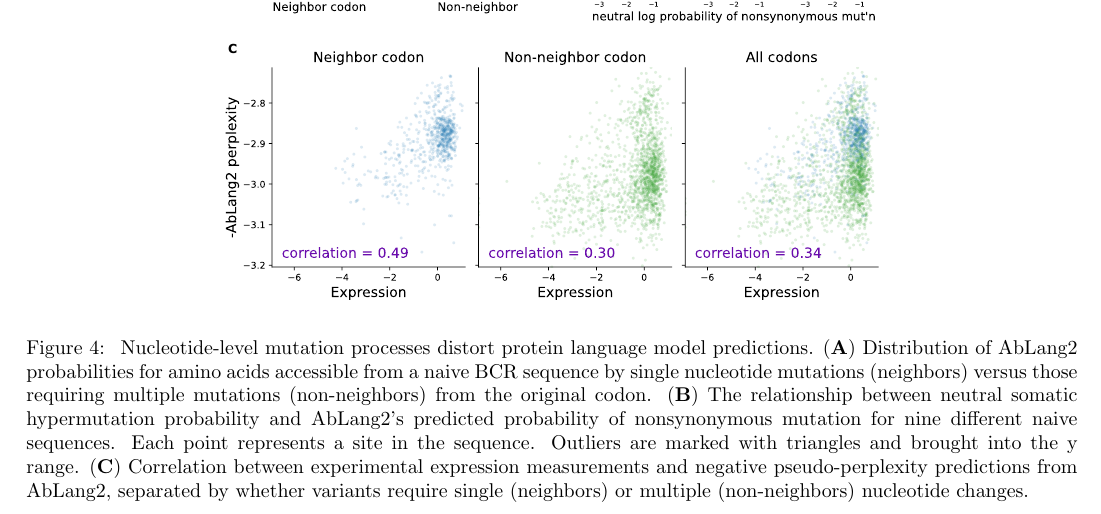
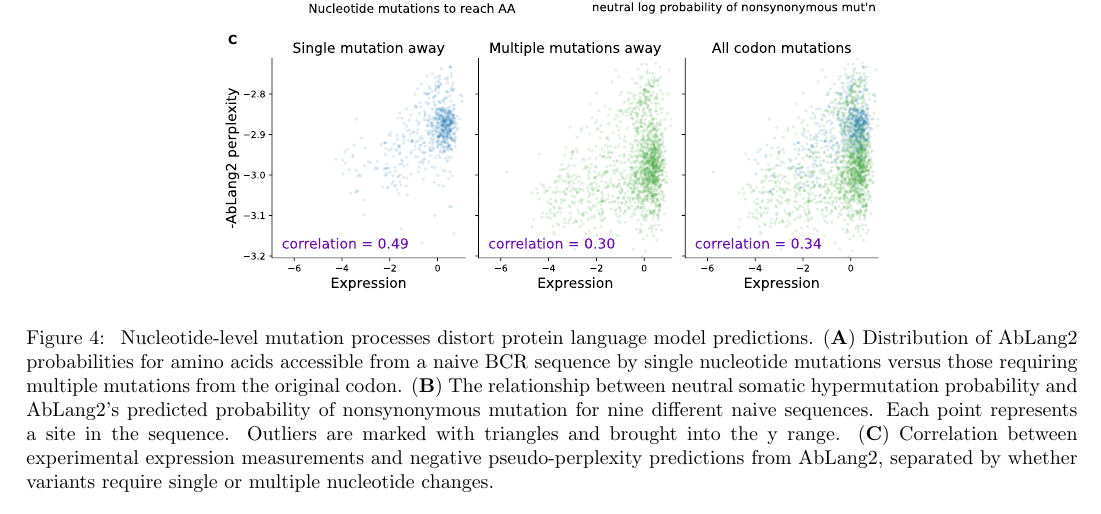
Before and after one commit to matsen/ai-at-hhmi, a LaTeX document (expanded/diagrams-and-captions/main.tex): part of page 3 of 3, cut so that both start at the same text. Compiled offline with pdfLaTeX.

Commit message:
Updating figure

```diff
--- a/expanded/diagrams-and-captions/main.tex
+++ b/expanded/diagrams-and-captions/main.tex
@@ -75,10 +75,10 @@ The total observed number of mutations is marked with dots, while the total mode
 \centerline{\includegraphics[width=0.64\textwidth]{figures/fig1}}
 \caption{\
 Nucleotide-level mutation processes distort protein language model predictions.
-(\textbf{A}) Distribution of AbLang2 probabilities for amino acids accessible from a naive BCR sequence by single nucleotide mutations (neighbors) versus those requiring multiple mutations (non-neighbors) from the original codon.
+(\textbf{A}) Distribution of AbLang2 probabilities for amino acids accessible from a naive BCR sequence by single nucleotide mutations versus those requiring multiple mutations from the original codon.
 (\textbf{B}) The relationship between neutral somatic hypermutation probability and AbLang2's predicted probability of nonsynonymous mutation for nine different naive sequences. Each point represents a site in the sequence.
 Outliers are marked with triangles and brought into the y range.
-(\textbf{C}) Correlation between experimental expression measurements and negative pseudo-perplexity predictions from AbLang2, separated by whether variants require single (neighbors) or multiple (non-neighbors) nucleotide changes.
+(\textbf{C}) Correlation between experimental expression measurements and negative pseudo-perplexity predictions from AbLang2, separated by whether variants require single or multiple nucleotide changes.
 }%
 \label{fig:ntProcessInLLMs}
 \end{figure}
```
Also changed, not shown: expanded/diagrams-and-captions/figures/fig1.pdf.
